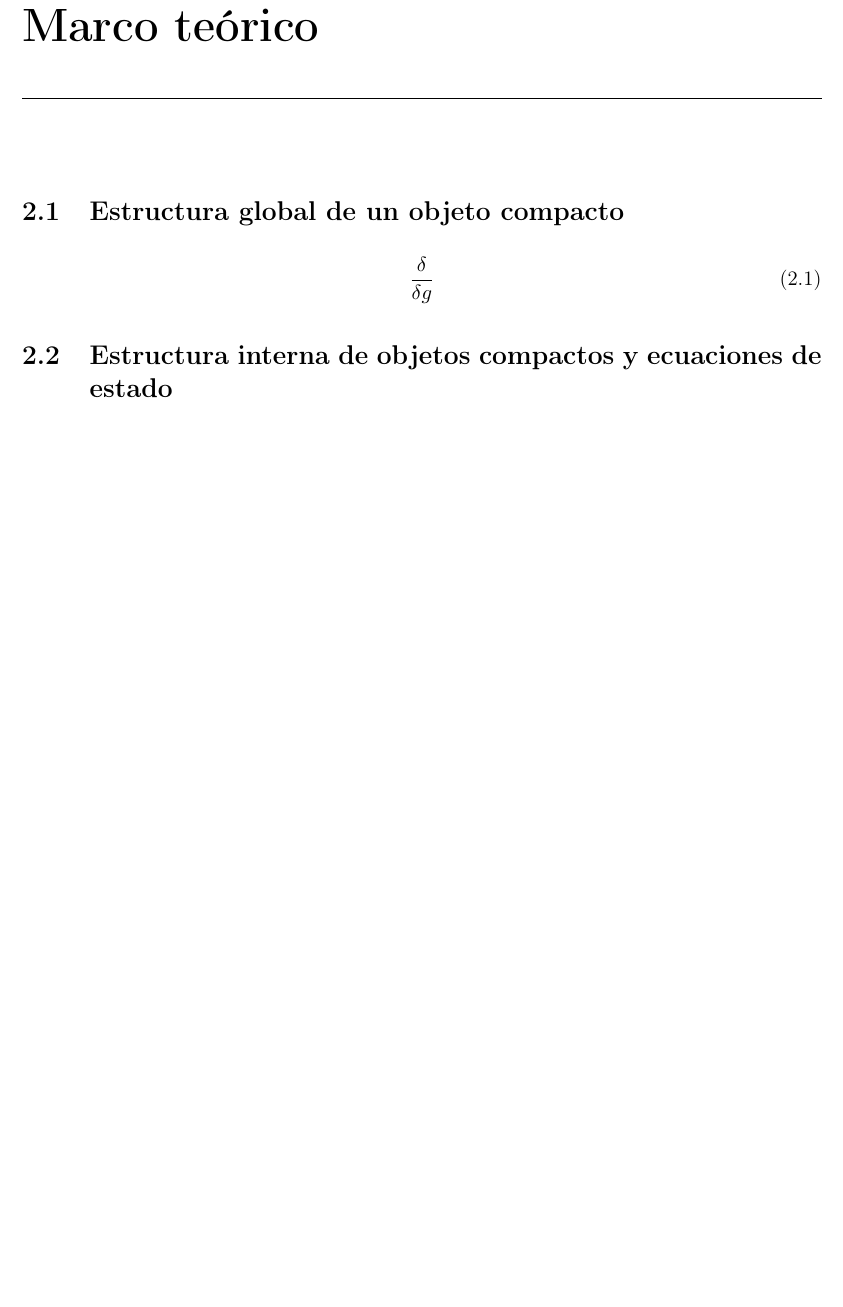
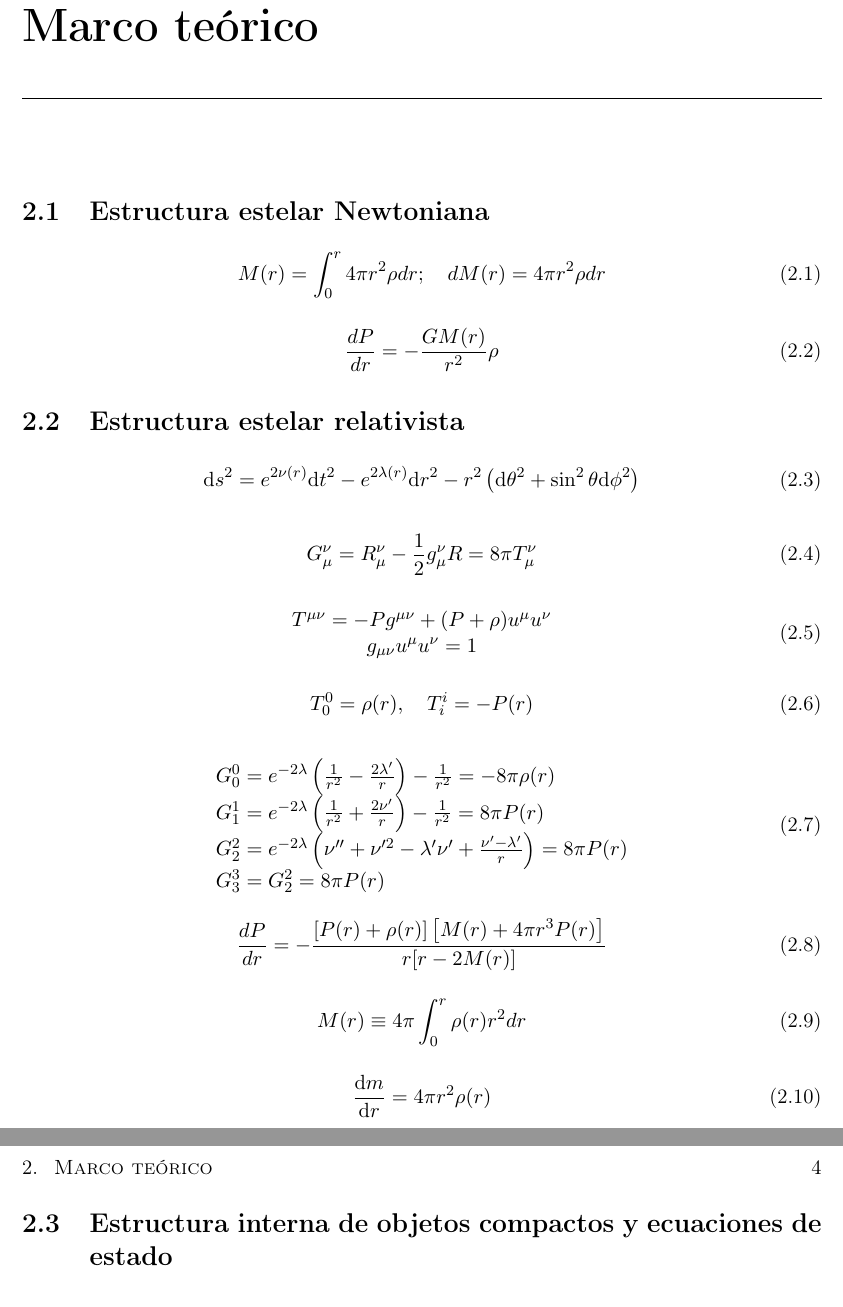
Before and after one commit to DavidRamosSal/Bachelors_thesis_proposal, a LaTeX thesis (main.tex, which reads content/chapters/chapter2.tex): part of page 8 of 12 before the commit and two parts of pages 8 and 9 of 13 after it, the two joined at a grey line, cut so that both start at the same text, the shorter picture padded with empty space. Compiled offline with pdfLaTeX.

Commit message:
Adding some things to Marco Teórico

```diff
--- a/content/chapters/chapter2.tex
+++ b/content/chapters/chapter2.tex
@@ -1,11 +1,48 @@
 \chapter{Marco teórico}
 
-\section{Estructura global de un objeto compacto}
+\section{Estructura estelar Newtoniana}
 
 \begin{equation}
-\fdv{g}
+    M ( r ) = \int _ { 0 } ^ { r } 4 \pi r ^ { 2 } \rho d r ; \quad d M ( r ) = 4 \pi r ^ { 2 } \rho d r
 \end{equation}
 
+\begin{equation}
+    \frac { d P } { d r } = - \frac { G M ( r ) } { r ^ { 2 } } \rho
+\end{equation}
+
+\section{Estructura estelar relativista}
+
+\begin{equation}
+\mathrm { d } s ^ { 2 } = e ^ { 2 \nu ( r ) } \mathrm { d } t ^ { 2 } - e ^ { 2 \lambda ( r ) } \mathrm { d } r ^ { 2 } - r ^ { 2 } \left( \mathrm { d } \theta ^ { 2 } + \sin ^ { 2 }  \theta  \mathrm { d } \phi ^ { 2 } \right)
+\end{equation}
+
+\begin{equation}
+    G _ { \mu } ^ { \nu } = R _ { \mu } ^ { \nu } - \frac { 1 } { 2 } g _ { \mu } ^ { \nu } R = 8 \pi T _ { \mu } ^ { \nu }
+\end{equation}
+
+\begin{equation}
+    \begin{array} { c } { T ^ { \mu \nu } = - P g ^ { \mu \nu } + ( P + \rho ) u ^ { \mu } u ^ { \nu } } \\ { g _ { \mu \nu } u ^ { \mu } u ^ { \nu } = 1 } \end{array}
+\end{equation}
+
+\begin{equation}
+    T _ { 0 } ^ { 0 } = \rho(r) , \quad T _ { i } ^ { i } = - P(r)
+\end{equation}
+
+\begin{equation}
+    \begin{array} { l } { G _ { 0 } ^ { 0 } = e ^ { - 2 \lambda } \left( \frac { 1 } { r ^ { 2 } } - \frac { 2 \lambda ^ { \prime } } { r } \right) - \frac { 1 } { r ^ { 2 } } = - 8 \pi  \rho ( r ) } \\ { G _ { 1 } ^ { 1 } = e ^ { - 2 \lambda } \left( \frac { 1 } { r ^ { 2 } } + \frac { 2 \nu ^ { \prime } } { r } \right) - \frac { 1 } { r ^ { 2 } } = 8 \pi  P ( r ) } \\ { G _ { 2 } ^ { 2 } = e ^ { - 2 \lambda } \left( \nu ^ { \prime \prime } + \nu ^ { \prime 2 } - \lambda ^ { \prime } \nu ^ { \prime } + \frac { \nu ^ { \prime } - \lambda ^ { \prime } } { r } \right) = 8 \pi  P ( r ) } \\ { G _ { 3 } ^ { 3 } = G _ { 2 } ^ { 2 } = 8 \pi  P ( r ) } \end{array}
+\end{equation}
+
+\begin{equation}
+    \frac { d P } { d r } = - \frac { [ P ( r ) + \rho ( r ) ] \left[ M ( r ) + 4 \pi r ^ { 3 } P ( r ) \right] } { r [ r - 2 M ( r ) ] }
+\end{equation}
+
+\begin{equation}
+    M ( r ) \equiv 4 \pi \int _ { 0 } ^ { r } \rho ( r ) r ^ { 2 } d r
+\end{equation}
+
+\begin{equation}
+    \frac { \mathrm { d } m } { \mathrm { d } r } = 4 \pi r ^ { 2 } \rho(r)
+\end{equation}
 
 \section{Estructura interna de objetos compactos y ecuaciones de estado}
 
```
Also changed, not shown: content/chapters/chapter1.tex (line endings or trailing spaces), content/chapters/chapter2.tex (13 more changed lines).
